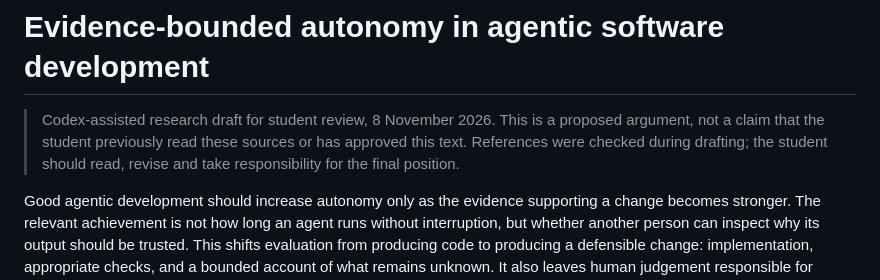
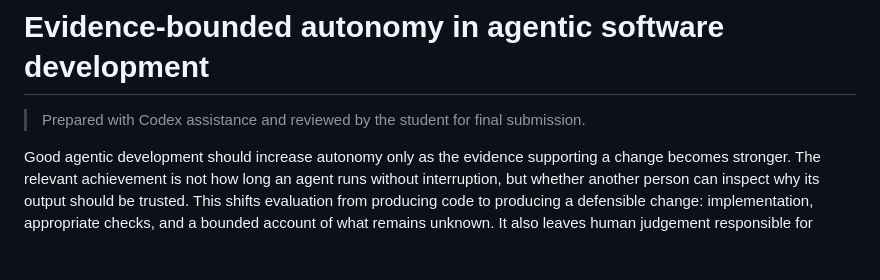
Before and after one commit to comp4020-agentic-coding-studio/comp4020-final-shuyangyuzu-cmd, a Markdown page: research-note.md, the part around the change. Drawn GitHub-style; blank space fills up the shorter version.

Commit message:
Finalize reviewed process and research documents

```diff
--- a/research-note.md
+++ b/research-note.md
@@ -1,6 +1,6 @@
 # Evidence-bounded autonomy in agentic software development
 
-> Codex-assisted research draft for student review, 8 November 2026. This is a proposed argument, not a claim that the student previously read these sources or has approved this text. References were checked during drafting; the student should read, revise and take responsibility for the final position.
+> Prepared with Codex assistance and reviewed by the student for final submission.
 
 Good agentic development should increase autonomy only as the evidence supporting a change becomes stronger. The relevant achievement is not how long an agent runs without interruption, but whether another person can inspect why its output should be trusted. This shifts evaluation from producing code to producing a defensible change: implementation, appropriate checks, and a bounded account of what remains unknown. It also leaves human judgement responsible for deciding which outcomes matter.
 
```
Also changed, not shown: PROCESS.md (+2 -2 lines).
